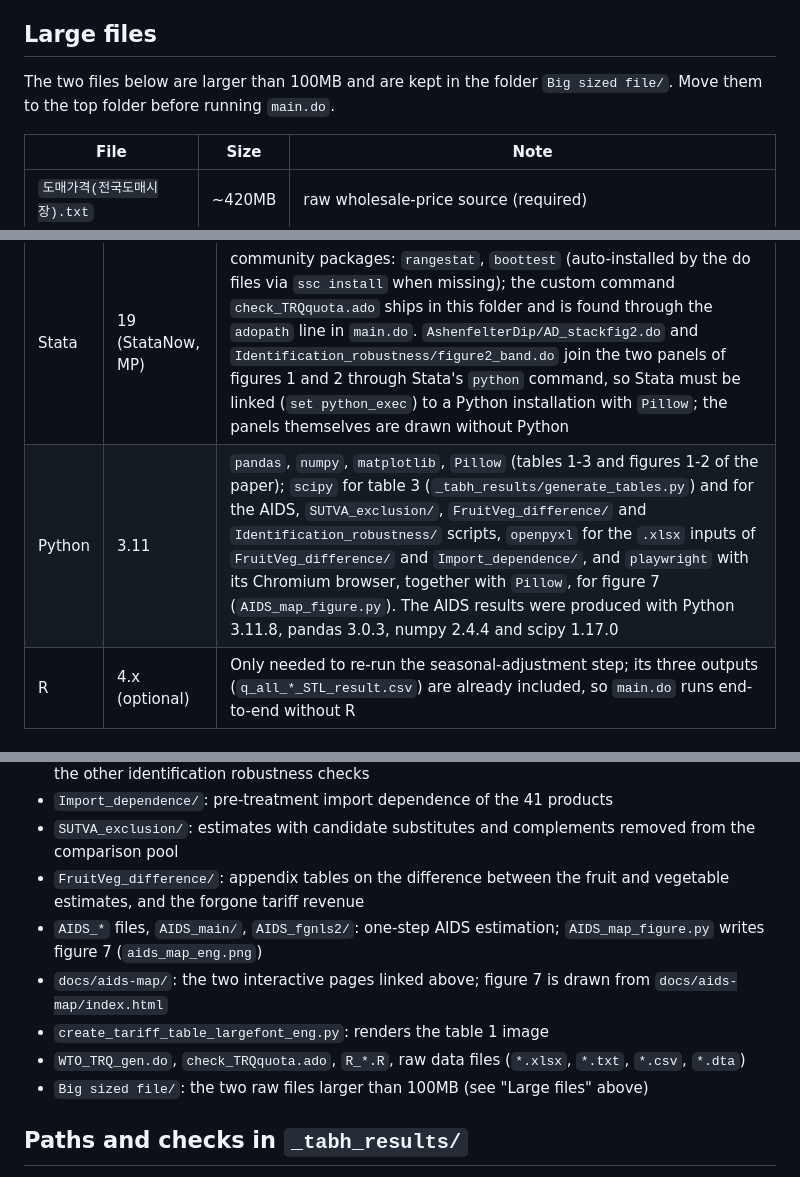
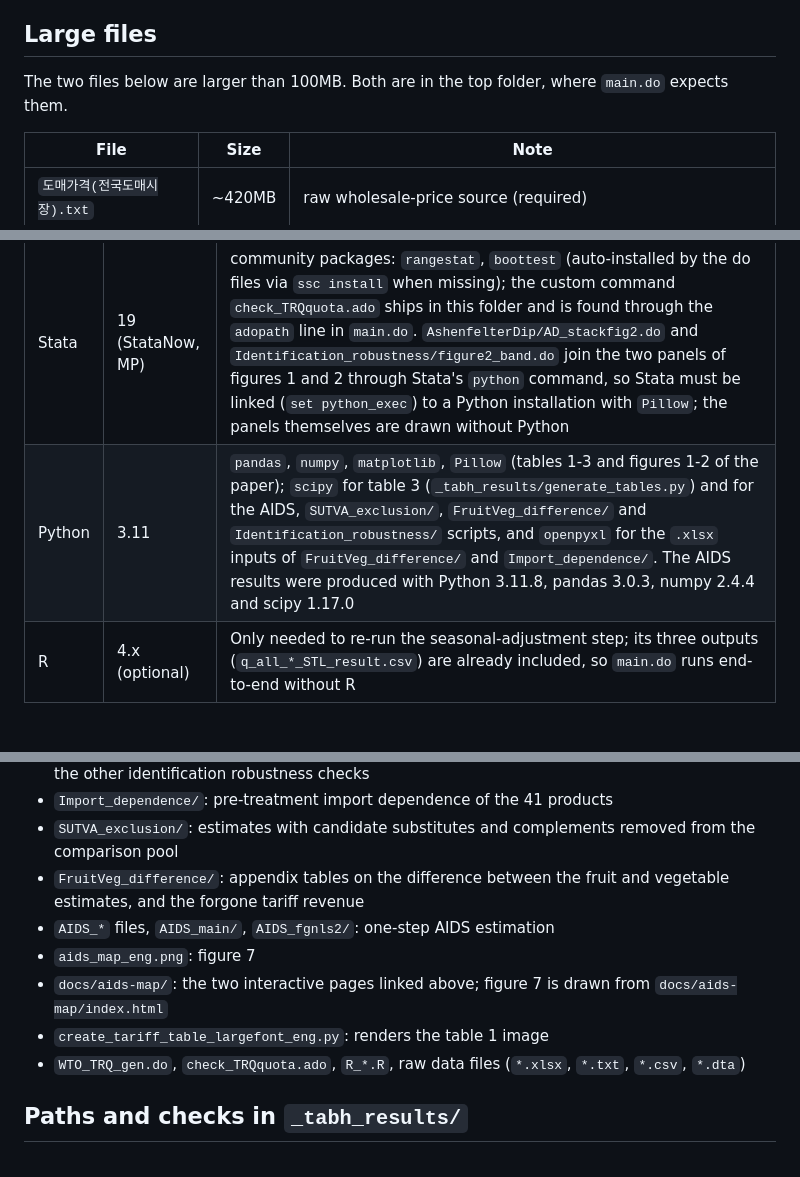
Before and after one commit to jayjeo/github_TRQ, a Markdown page: README.md, 3 parts joined by grey strips. Rendered like a GitHub page.

```diff
--- a/README.md
+++ b/README.md
@@ -13,8 +13,7 @@ Two interactive pages show the cross-price elasticities estimated with the almos
 
 ## Large files
 
-The two files below are larger than 100MB and are kept in the folder `Big sized file/`.
-Move them to the top folder before running `main.do`.
+The two files below are larger than 100MB. Both are in the top folder, where `main.do` expects them.
 
 | File | Size | Note |
 |---|---|---|
@@ -26,7 +25,7 @@ Move them to the top folder before running `main.do`.
 | Tool | Version used | Notes |
 |---|---|---|
 | Stata | 19 (StataNow, MP) | community packages: `rangestat`, `boottest` (auto-installed by the do files via `ssc install` when missing); the custom command `check_TRQquota.ado` ships in this folder and is found through the `adopath` line in `main.do`. `AshenfelterDip/AD_stackfig2.do` and `Identification_robustness/figure2_band.do` join the two panels of figures 1 and 2 through Stata's `python` command, so Stata must be linked (`set python_exec`) to a Python installation with `Pillow`; the panels themselves are drawn without Python |
-| Python | 3.11 | `pandas`, `numpy`, `matplotlib`, `Pillow` (tables 1-3 and figures 1-2 of the paper); `scipy` for table 3 (`_tabh_results/generate_tables.py`) and for the AIDS, `SUTVA_exclusion/`, `FruitVeg_difference/` and `Identification_robustness/` scripts, `openpyxl` for the `.xlsx` inputs of `FruitVeg_difference/` and `Import_dependence/`, and `playwright` with its Chromium browser, together with `Pillow`, for figure 7 (`AIDS_map_figure.py`). The AIDS results were produced with Python 3.11.8, pandas 3.0.3, numpy 2.4.4 and scipy 1.17.0 |
+| Python | 3.11 | `pandas`, `numpy`, `matplotlib`, `Pillow` (tables 1-3 and figures 1-2 of the paper); `scipy` for table 3 (`_tabh_results/generate_tables.py`) and for the AIDS, `SUTVA_exclusion/`, `FruitVeg_difference/` and `Identification_robustness/` scripts, and `openpyxl` for the `.xlsx` inputs of `FruitVeg_difference/` and `Import_dependence/`. The AIDS results were produced with Python 3.11.8, pandas 3.0.3, numpy 2.4.4 and scipy 1.17.0 |
 | R | 4.x (optional) | Only needed to re-run the seasonal-adjustment step; its three outputs (`q_all_*_STL_result.csv`) are already included, so `main.do` runs end-to-end without R |
 
 ## What produces what
@@ -65,11 +64,11 @@ Move them to the top folder before running `main.do`.
 - `Import_dependence/`: pre-treatment import dependence of the 41 products
 - `SUTVA_exclusion/`: estimates with candidate substitutes and complements removed from the comparison pool
 - `FruitVeg_difference/`: appendix tables on the difference between the fruit and vegetable estimates, and the forgone tariff revenue
-- `AIDS_*` files, `AIDS_main/`, `AIDS_fgnls2/`: one-step AIDS estimation; `AIDS_map_figure.py` writes figure 7 (`aids_map_eng.png`)
+- `AIDS_*` files, `AIDS_main/`, `AIDS_fgnls2/`: one-step AIDS estimation
+- `aids_map_eng.png`: figure 7
 - `docs/aids-map/`: the two interactive pages linked above; figure 7 is drawn from `docs/aids-map/index.html`
 - `create_tariff_table_largefont_eng.py`: renders the table 1 image
 - `WTO_TRQ_gen.do`, `check_TRQquota.ado`, `R_*.R`, raw data files (`*.xlsx`, `*.txt`, `*.csv`, `*.dta`)
-- `Big sized file/`: the two raw files larger than 100MB (see "Large files" above)
 
 ## Paths and checks in `_tabh_results/`
 
```
Also changed, not shown: other parts of README.md (+1 -2 lines).
